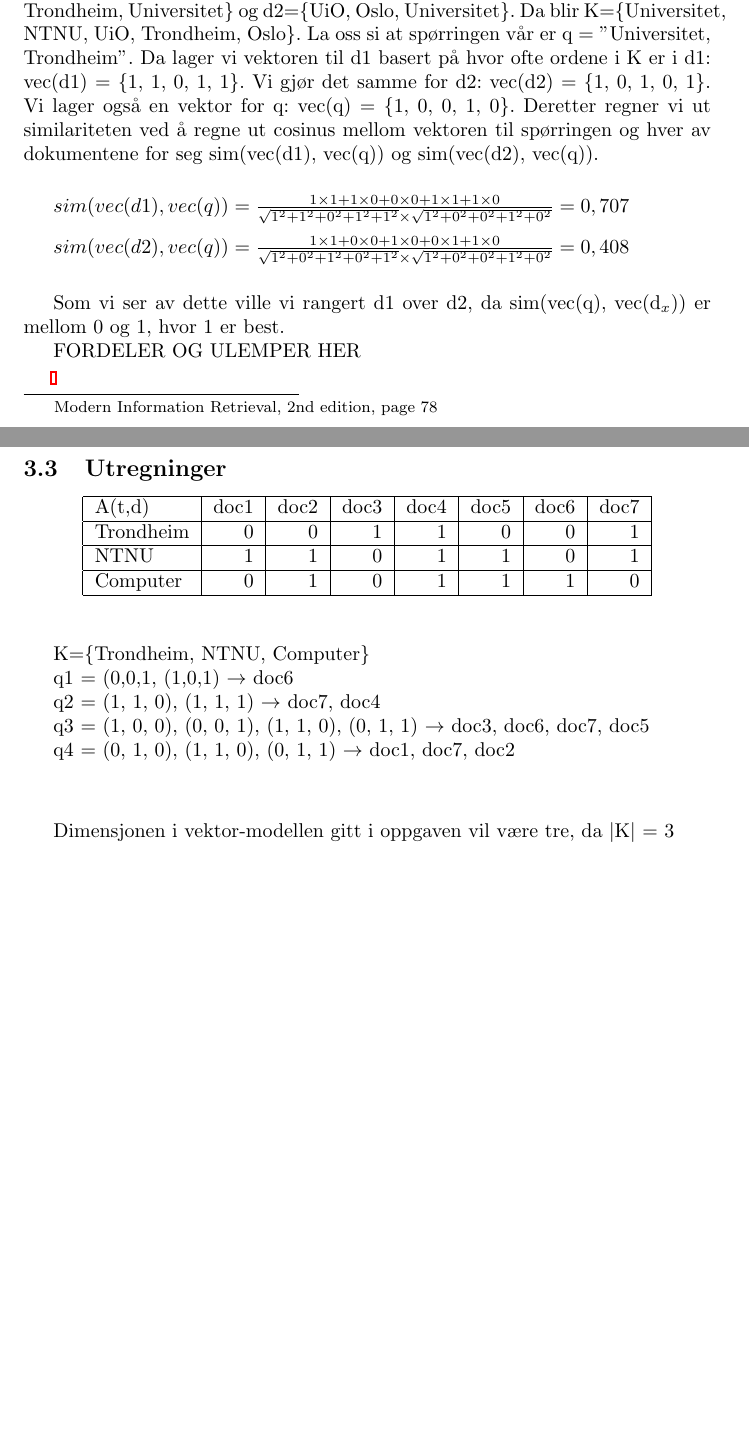
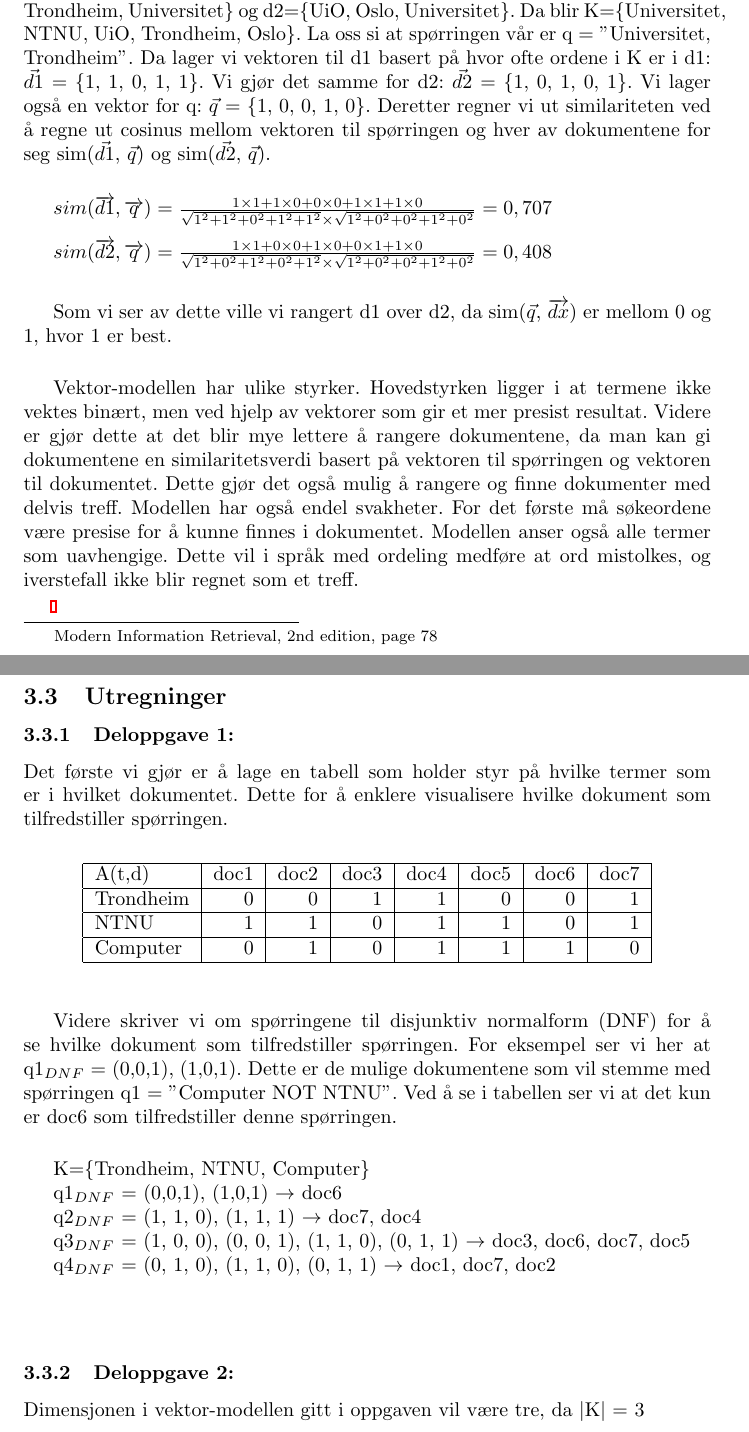
Before and after one commit to johan-embrik/ir, a LaTeX document (øving1.tex): two parts of pages 4 and 5 of 7, joined at a grey line, cut so that both start at the same text, the shorter picture padded with empty space. Compiled offline with pdfLaTeX.

Commit message:
Ferdig med oppgave 3

```diff
--- a/øving1.tex
+++ b/øving1.tex
@@ -75,24 +75,33 @@ For å bøte med den boolske modellens mangel av mulighet til å kunne rangere d
 
 \vspace{5mm}
 
-Gitt en mengde dokumenter D=\{d1, d2\} hvor dokumentene er d1=\{NTNU, Trondheim, Universitet\} og d2=\{UiO, Oslo, Universitet\}. Da blir K=\{Universitet, NTNU, UiO, Trondheim, Oslo\}. La oss  si at spørringen vår er q = ”Universitet, Trondheim”.  Da lager vi vektoren til d1 basert på hvor ofte ordene i K er i d1: vec(d1) = \{1, 1, 0, 1, 1\}. Vi gjør det samme for d2: vec(d2) = \{1, 0, 1, 0, 1\}. Vi lager også en vektor for q: vec(q) = \{1, 0, 0, 1, 0\}. Deretter regner vi ut similariteten ved å regne ut cosinus mellom vektoren til spørringen og hver av dokumentene for seg sim(vec(d1), vec(q)) og sim(vec(d2), vec(q)).
+Gitt en mengde dokumenter D=\{d1, d2\} hvor dokumentene er d1=\{NTNU, Trondheim, Universitet\} og d2=\{UiO, Oslo, Universitet\}. Da blir K=\{Universitet, NTNU, UiO, Trondheim, Oslo\}. La oss  si at spørringen vår er q = ”Universitet, Trondheim”.  Da lager vi vektoren til d1 basert på hvor ofte ordene i K er i d1: $\vec{d1}$ = \{1, 1, 0, 1, 1\}. Vi gjør det samme for d2: $\vec{d2}$ = \{1, 0, 1, 0, 1\}. Vi lager også en vektor for q: $\vec{q}$ = \{1, 0, 0, 1, 0\}. Deretter regner vi ut similariteten ved å regne ut cosinus mellom vektoren til spørringen og hver av dokumentene for seg sim($\vec{d1}$, $\vec{q}$) og sim($\vec{d2}$, $\vec{q}$).
 
 \vspace{5mm}
 
-$sim(vec(d1), vec(q)) = \frac{1\times1+1\times0+0\times0+1\times1+1\times0}{\sqrt{1^2+1^2+0^2+1^2+1^2}\times\sqrt{1^2+0^2+0^2+1^2+0^2}} = 0,707$
+$sim(\overrightarrow{d1}, \overrightarrow{q}) = \frac{1\times1+1\times0+0\times0+1\times1+1\times0}{\sqrt{1^2+1^2+0^2+1^2+1^2}\times\sqrt{1^2+0^2+0^2+1^2+0^2}} = 0,707$
 \vspace{2mm}
 
-$sim(vec(d2), vec(q)) = \frac{1\times1+0\times0+1\times0+0\times1+1\times0}{\sqrt{1^2+0^2+1^2+0^2+1^2}\times\sqrt{1^2+0^2+0^2+1^2+0^2}} = 0,408$
+$sim(\overrightarrow{d2}, \overrightarrow{q}) = \frac{1\times1+0\times0+1\times0+0\times1+1\times0}{\sqrt{1^2+0^2+1^2+0^2+1^2}\times\sqrt{1^2+0^2+0^2+1^2+0^2}} = 0,408$
 \vspace{5mm}
 
-Som vi ser av dette ville vi rangert d1 over d2, da sim(vec(q), vec(d$_{x}$)) er mellom 0 og 1, hvor 1 er best.
+Som vi ser av dette ville vi rangert d1 over d2, da sim($\vec{q}$, $\overrightarrow{dx}$) er mellom 0 og 1, hvor 1 er best.
 
-FORDELER OG ULEMPER HER
+\vspace{5mm}
+
+Vektor-modellen har ulike styrker. Hovedstyrken ligger i at termene ikke vektes binært, men ved hjelp av vektorer som gir et mer presist resultat. Videre er gjør dette at det blir mye lettere å rangere dokumentene, da man kan gi dokumentene en similaritetsverdi basert på vektoren til spørringen og vektoren til dokumentet. Dette gjør det også mulig å rangere og finne dokumenter med delvis treff. Modellen har også endel svakheter. For det første må søkeordene være presise for å kunne finnes i dokumentet. Modellen anser også alle termer som uavhengige. Dette vil i språk med ordeling medføre at ord mistolkes, og iverstefall ikke blir regnet som et treff.
+
 
 \let\thefootnote\relax\footnote{Modern Information Retrieval, 2nd edition, page 78}
 \pagebreak
 
 \subsection{Utregninger}
+
+\subsubsection{Deloppgave 1:}
+
+Det første vi gjør er å lage en tabell som holder styr på hvilke termer som er i hvilket dokumentet. Dette for å enklere visualisere hvilke dokument som tilfredstiller spørringen.
+
+\vspace{2mm}
 
 \begin{center}
     \begin{tabular}{|l|r|r|r|r|r|r|r|}
@@ -110,17 +119,24 @@ FORDELER OG ULEMPER HER
 
 \vspace{5mm}
 
+Videre skriver vi om spørringene til disjunktiv normalform (DNF) for å se hvilke dokument som tilfredstiller spørringen. For eksempel ser vi her at q1$_{DNF}$ = (0,0,1), (1,0,1). Dette er de mulige dokumentene som vil stemme med spørringen q1 = "Computer NOT NTNU". Ved å se i tabellen ser vi at det kun er doc6 som tilfredstiller denne spørringen.
+
+
+\vspace{5mm}
+
 K=\{Trondheim, NTNU, Computer\}
 
-q1 = (0,0,1, (1,0,1) $\rightarrow$ doc6
+q1$_{DNF}$ = (0,0,1), (1,0,1) $\rightarrow$ doc6
 
-q2 = (1, 1, 0), (1, 1, 1) $\rightarrow$ doc7, doc4
+q2$_{DNF}$ = (1, 1, 0), (1, 1, 1) $\rightarrow$ doc7, doc4
 
-q3 = (1, 0, 0), (0, 0, 1), (1, 1, 0), (0, 1, 1) $\rightarrow$ doc3, doc6, doc7, doc5
+q3$_{DNF}$ = (1, 0, 0), (0, 0, 1), (1, 1, 0), (0, 1, 1) $\rightarrow$ doc3, doc6, doc7, doc5
 
-q4 = (0, 1, 0), (1, 1, 0), (0, 1, 1) $\rightarrow$ doc1, doc7, doc2
+q4$_{DNF}$ = (0, 1, 0), (1, 1, 0), (0, 1, 1) $\rightarrow$ doc1, doc7, doc2
 
 \vspace{10mm}
+
+\subsubsection{Deloppgave 2:}
 
 Dimensjonen i vektor-modellen gitt i oppgaven vil være tre, da $\mid$K$\mid$ = 3
 
```
Also changed, not shown: øving1.pdf, øving1.tex (4 more changed lines).
